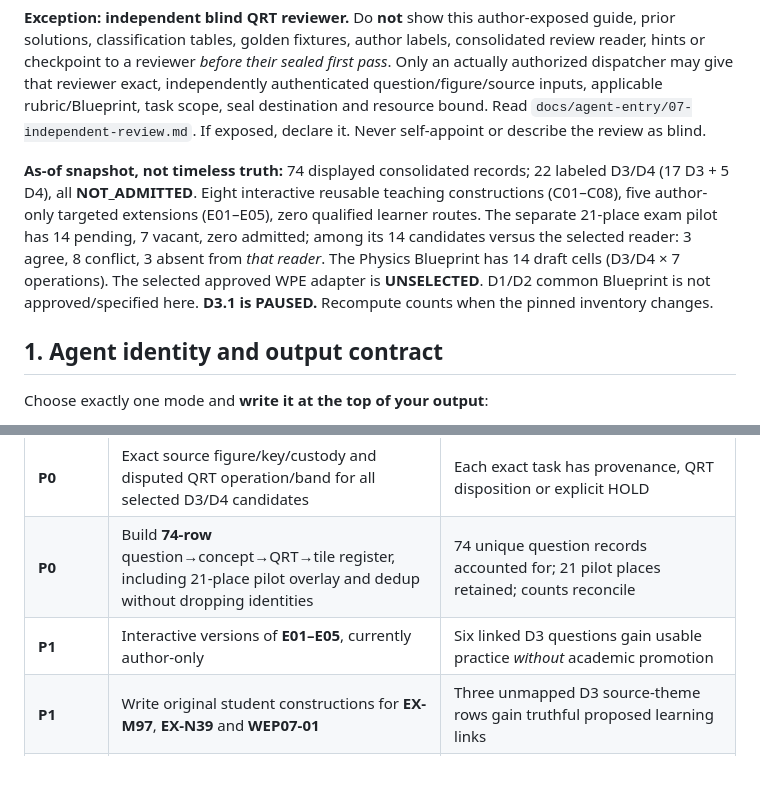
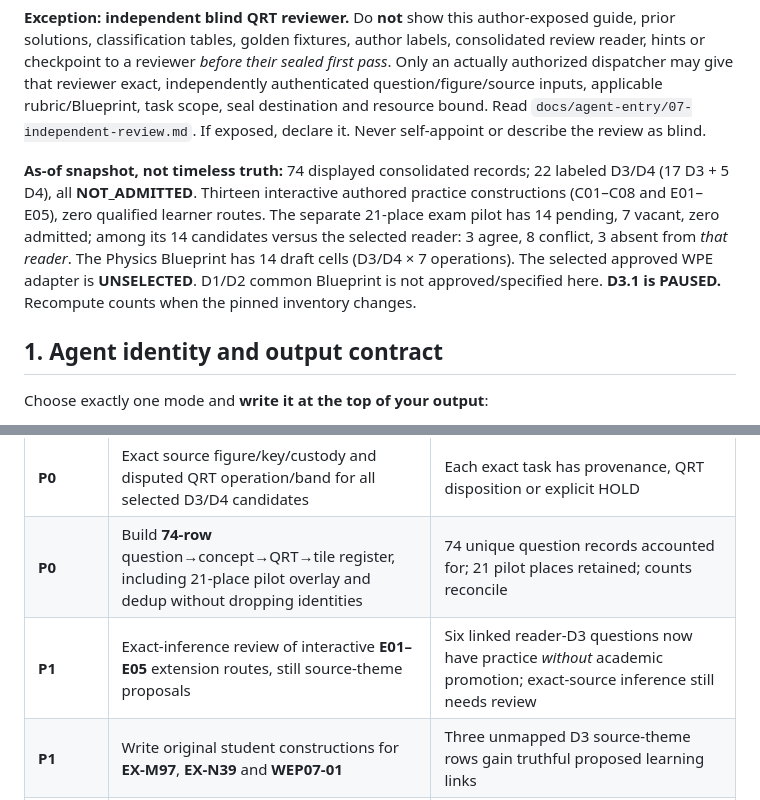
Before and after one commit to reallakshman19/Grade9v4.0, a Markdown page: architecture/qrt-blueprint-protocol/RUNBOOK.md, 2 parts joined by grey strips. Rendered like a GitHub page; blank space fills up the shorter version.

Commit message:
QRT runbook: distinguish five newly interactive extension packs from still-unqualified source-QRT mapping

```diff
--- a/architecture/qrt-blueprint-protocol/RUNBOOK.md
+++ b/architecture/qrt-blueprint-protocol/RUNBOOK.md
@@ -18,7 +18,7 @@ For **authoring / planning agents** (already exposed to review history), read th
 
 **Exception: independent blind QRT reviewer.** Do **not** show this author-exposed guide, prior solutions, classification tables, golden fixtures, author labels, consolidated review reader, hints or checkpoint to a reviewer *before their sealed first pass*. Only an actually authorized dispatcher may give that reviewer exact, independently authenticated question/figure/source inputs, applicable rubric/Blueprint, task scope, seal destination and resource bound. Read `docs/agent-entry/07-independent-review.md`. If exposed, declare it. Never self-appoint or describe the review as blind.
 
-**As-of snapshot, not timeless truth:** 74 displayed consolidated records; 22 labeled D3/D4 (17 D3 + 5 D4), all **NOT_ADMITTED**. Eight interactive reusable teaching constructions (C01–C08), five author-only targeted extensions (E01–E05), zero qualified learner routes. The separate 21-place exam pilot has 14 pending, 7 vacant, zero admitted; among its 14 candidates versus the selected reader: 3 agree, 8 conflict, 3 absent from *that reader*. The Physics Blueprint has 14 draft cells (D3/D4 × 7 operations). The selected approved WPE adapter is **UNSELECTED**. D1/D2 common Blueprint is not approved/specified here. **D3.1 is PAUSED.** Recompute counts when the pinned inventory changes.
+**As-of snapshot, not timeless truth:** 74 displayed consolidated records; 22 labeled D3/D4 (17 D3 + 5 D4), all **NOT_ADMITTED**. Thirteen interactive authored practice constructions (C01–C08 and E01–E05), zero qualified learner routes. The separate 21-place exam pilot has 14 pending, 7 vacant, zero admitted; among its 14 candidates versus the selected reader: 3 agree, 8 conflict, 3 absent from *that reader*. The Physics Blueprint has 14 draft cells (D3/D4 × 7 operations). The selected approved WPE adapter is **UNSELECTED**. D1/D2 common Blueprint is not approved/specified here. **D3.1 is PAUSED.** Recompute counts when the pinned inventory changes.
 
 ## 1. Agent identity and output contract
 
@@ -138,7 +138,7 @@ Do **not** confuse columns because a question *contains* a graph, *mentions* a f
 |---|---|---|
 | **P0** | Exact source figure/key/custody and disputed QRT operation/band for all selected D3/D4 candidates | Each exact task has provenance, QRT disposition or explicit HOLD |
 | **P0** | Build **74-row** question→concept→QRT→tile register, including 21-place pilot overlay and dedup without dropping identities | 74 unique question records accounted for; 21 pilot places retained; counts reconcile |
-| **P1** | Interactive versions of **E01–E05**, currently author-only | Six linked D3 questions gain usable practice *without* academic promotion |
+| **P1** | Exact-inference review of interactive **E01–E05** extension routes, still source-theme proposals | Six linked reader-D3 questions now have practice *without* academic promotion; exact-source inference still needs review |
 | **P1** | Write original student constructions for **EX-M97**, **EX-N39** and **WEP07-01** | Three unmapped D3 source-theme rows gain truthful proposed learning links |
 | **P1** | Re-audit 13 currently linked D3/D4 questions for exact inference vs merely related prerequisite | Each link tagged `RELATED`, `EXACT_INFERENCE_REVIEWED` or `UNQUALIFIED`; no blanket coverage claims |
 | **P2** | Remaining lower-band/unmapped question bank rows using suitable D1/D2 rules when approved | No unaccounted question; never force into D3/D4 |
```
